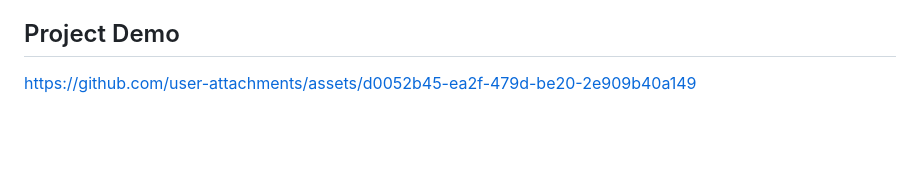
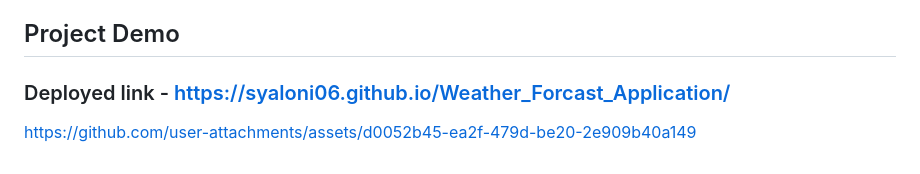
Before and after one commit to syaloni06/Weather_Forcast_Application, a Markdown page: README.md, the part around the change. GitHub-like rendering; blank space fills up the shorter version.

Commit message:
added deploy link in readme file

```diff
--- a/README.md
+++ b/README.md
@@ -85,4 +85,5 @@ npx tailwindcss -i ./input.css -o ./output.css --watch
 3. Theme Toggle - Click the moon/sun icon in the top-right corner to toggle between light and dark themes. The selected theme will be saved for future visits.
 4. View Last Searched Cities - The last five searched cities are saved and can be selected from a dropdown menu.
 ## Project Demo
+### Deployed link - https://syaloni06.github.io/Weather_Forcast_Application/
 https://github.com/user-attachments/assets/d0052b45-ea2f-479d-be20-2e909b40a149
```
